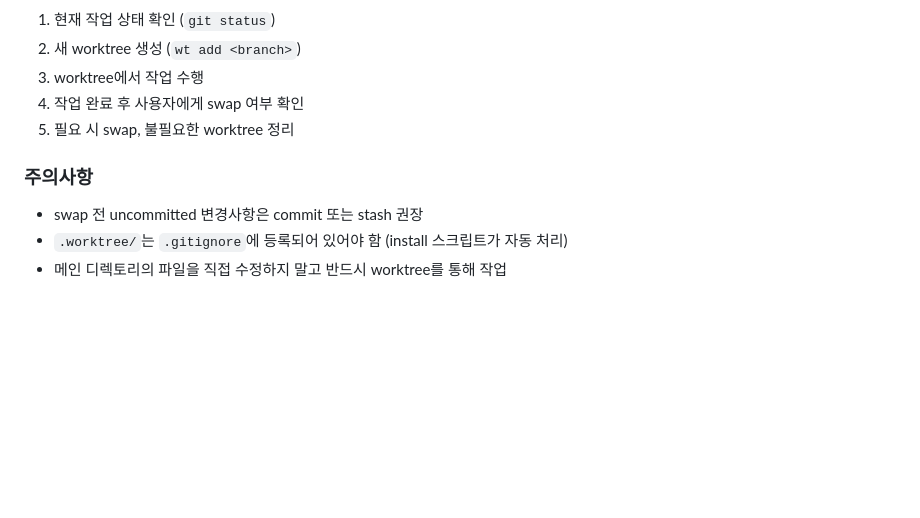
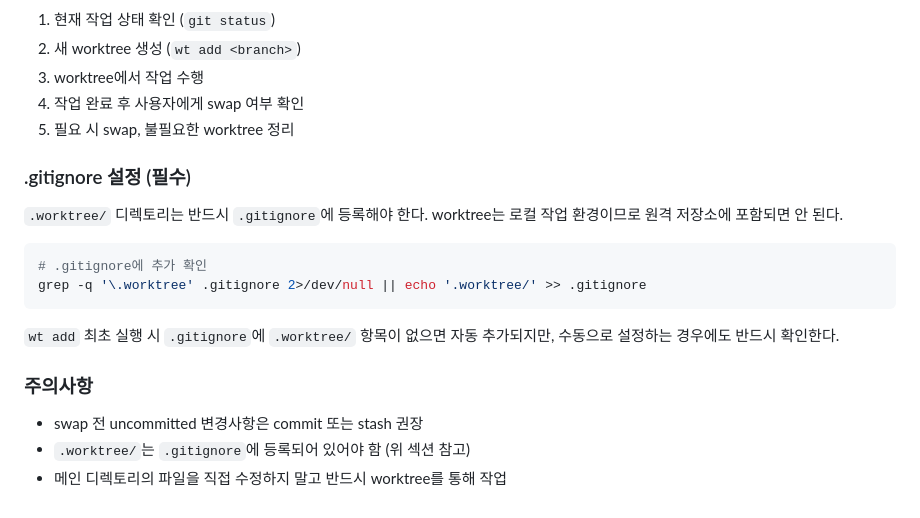
Before and after one commit to BEOKS/nds, a Markdown page: skills/git-worktree/SKILL.md, the part around the change. GitHub-like rendering; blank space fills up the shorter version.

Commit message:
docs(skill): git-worktree .gitignore 필수 설정 섹션 추가
.worktree/ 디렉토리가 원격 저장소에 포함되지 않도록 .gitignore 등록 필수 안내 섹션 추가

Co-Authored-By: Claude Opus 4.5 <noreply@anthropic.com>

````diff
--- a/skills/git-worktree/SKILL.md
+++ b/skills/git-worktree/SKILL.md
@@ -112,8 +112,19 @@ wt rm <worktree-name>
 4. 작업 완료 후 사용자에게 swap 여부 확인
 5. 필요 시 swap, 불필요한 worktree 정리
 
+### .gitignore 설정 (필수)
+
+`.worktree/` 디렉토리는 반드시 `.gitignore`에 등록해야 한다. worktree는 로컬 작업 환경이므로 원격 저장소에 포함되면 안 된다.
+
+```bash
+# .gitignore에 추가 확인
+grep -q '\.worktree' .gitignore 2>/dev/null || echo '.worktree/' >> .gitignore
+```
+
+`wt add` 최초 실행 시 `.gitignore`에 `.worktree/` 항목이 없으면 자동 추가되지만, 수동으로 설정하는 경우에도 반드시 확인한다.
+
 ### 주의사항
 
 - swap 전 uncommitted 변경사항은 commit 또는 stash 권장
-- `.worktree/`는 `.gitignore`에 등록되어 있어야 함 (install 스크립트가 자동 처리)
+- `.worktree/`는 `.gitignore`에 등록되어 있어야 함 (위 섹션 참고)
 - 메인 디렉토리의 파일을 직접 수정하지 말고 반드시 worktree를 통해 작업
````
